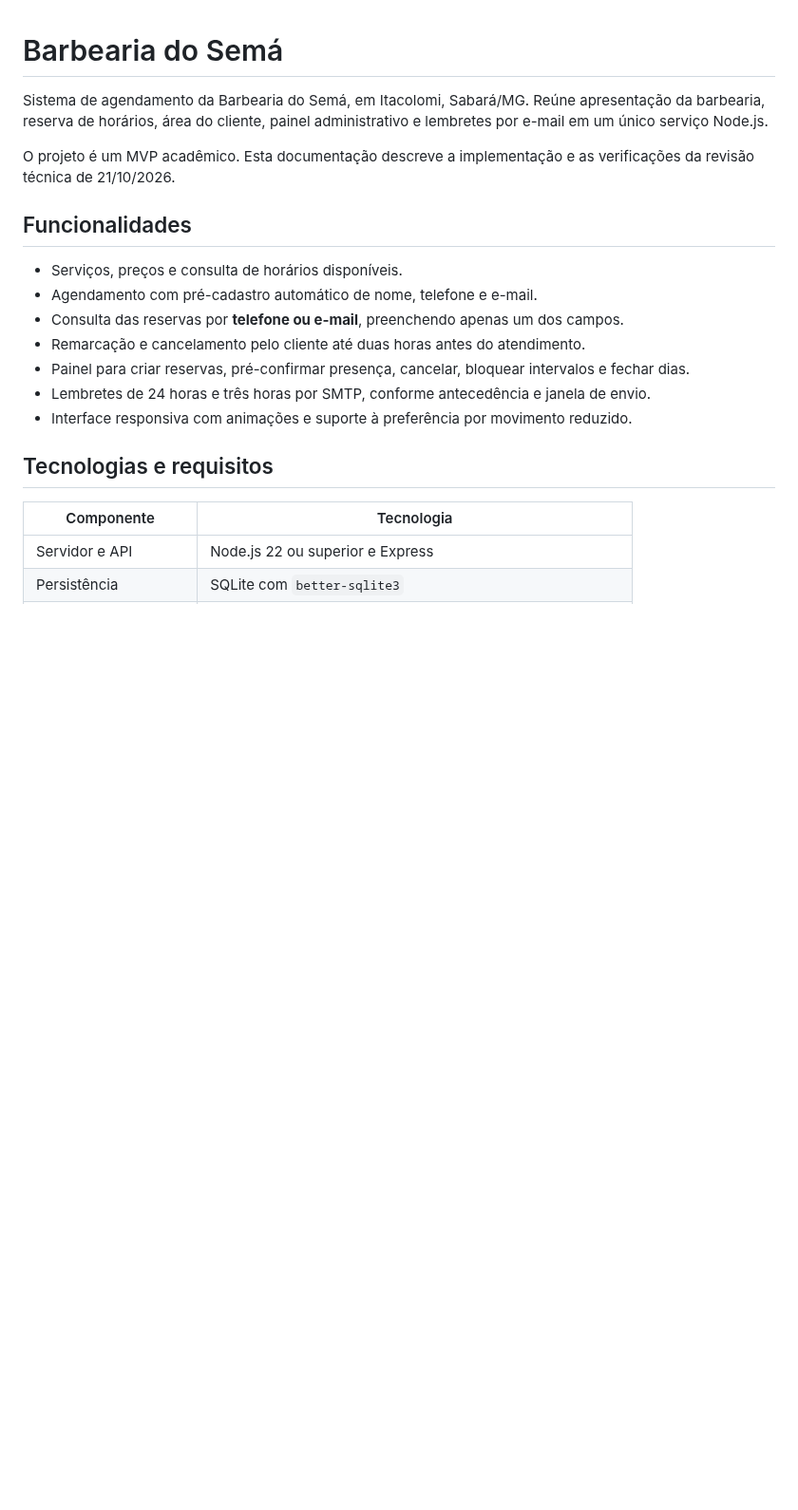
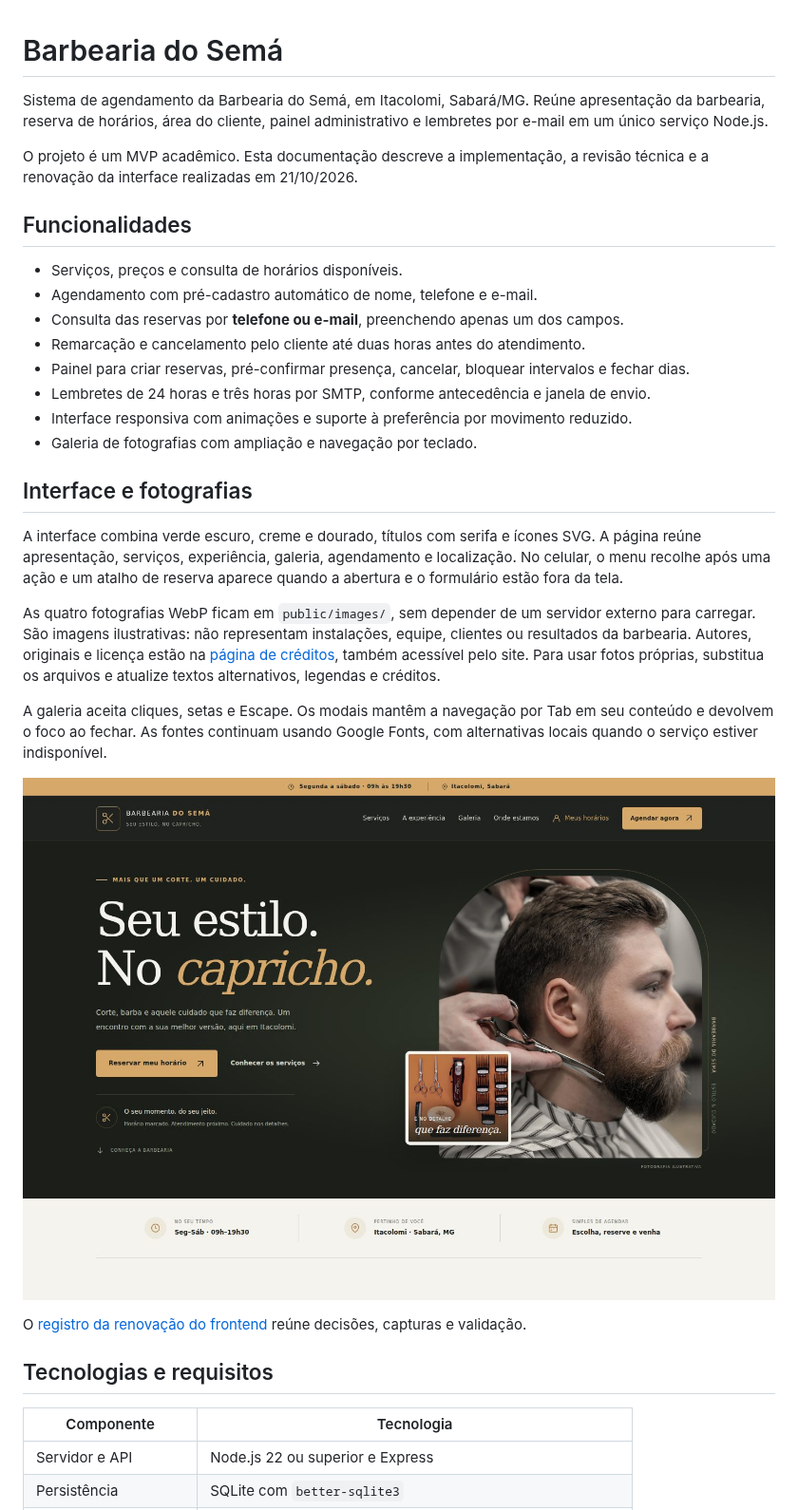
Before and after one commit to Mateus1804/barbearia-do-sema, a Markdown page: README.md, the part around one of its changes. Shown at 95% size. Drawn GitHub-style; pictures changed too: docs/imagens/frontend-desktop.jpg (added); blank space fills up the shorter version.

Commit message:
docs: registrar renovação visual e validação do frontend

```diff
--- a/README.md
+++ b/README.md
@@ -2,7 +2,7 @@
 
 Sistema de agendamento da Barbearia do Semá, em Itacolomi, Sabará/MG. Reúne apresentação da barbearia, reserva de horários, área do cliente, painel administrativo e lembretes por e-mail em um único serviço Node.js.
 
-O projeto é um MVP acadêmico. Esta documentação descreve a implementação e as verificações da revisão técnica de 21/10/2026.
+O projeto é um MVP acadêmico. Esta documentação descreve a implementação, a revisão técnica e a renovação da interface realizadas em 21/10/2026.
 
 ## Funcionalidades
 
@@ -13,6 +13,19 @@ O projeto é um MVP acadêmico. Esta documentação descreve a implementação e
 - Painel para criar reservas, pré-confirmar presença, cancelar, bloquear intervalos e fechar dias.
 - Lembretes de 24 horas e três horas por SMTP, conforme antecedência e janela de envio.
 - Interface responsiva com animações e suporte à preferência por movimento reduzido.
+- Galeria de fotografias com ampliação e navegação por teclado.
+
+## Interface e fotografias
+
+A interface combina verde escuro, creme e dourado, títulos com serifa e ícones SVG. A página reúne apresentação, serviços, experiência, galeria, agendamento e localização. No celular, o menu recolhe após uma ação e um atalho de reserva aparece quando a abertura e o formulário estão fora da tela.
+
+As quatro fotografias WebP ficam em `public/images/`, sem depender de um servidor externo para carregar. São imagens ilustrativas: não representam instalações, equipe, clientes ou resultados da barbearia. Autores, originais e licença estão na [página de créditos](public/creditos-fotografias.html), também acessível pelo site. Para usar fotos próprias, substitua os arquivos e atualize textos alternativos, legendas e créditos.
+
+A galeria aceita cliques, setas e Escape. Os modais mantêm a navegação por Tab em seu conteúdo e devolvem o foco ao fechar. As fontes continuam usando Google Fonts, com alternativas locais quando o serviço estiver indisponível.
+
+![Prévia da interface em desktop](docs/imagens/frontend-desktop.jpg)
+
+O [registro da renovação do frontend](docs/frontend.md) reúne decisões, capturas e validação.
 
 ## Tecnologias e requisitos
 
```
Also changed, not shown: other parts of README.md (+9 -3 lines), docs/auditoria-tecnica.md (+2 -0 lines), docs/frontend.md (added, +55 -0 lines), docs/imagens/frontend-mobile.jpg (added).
